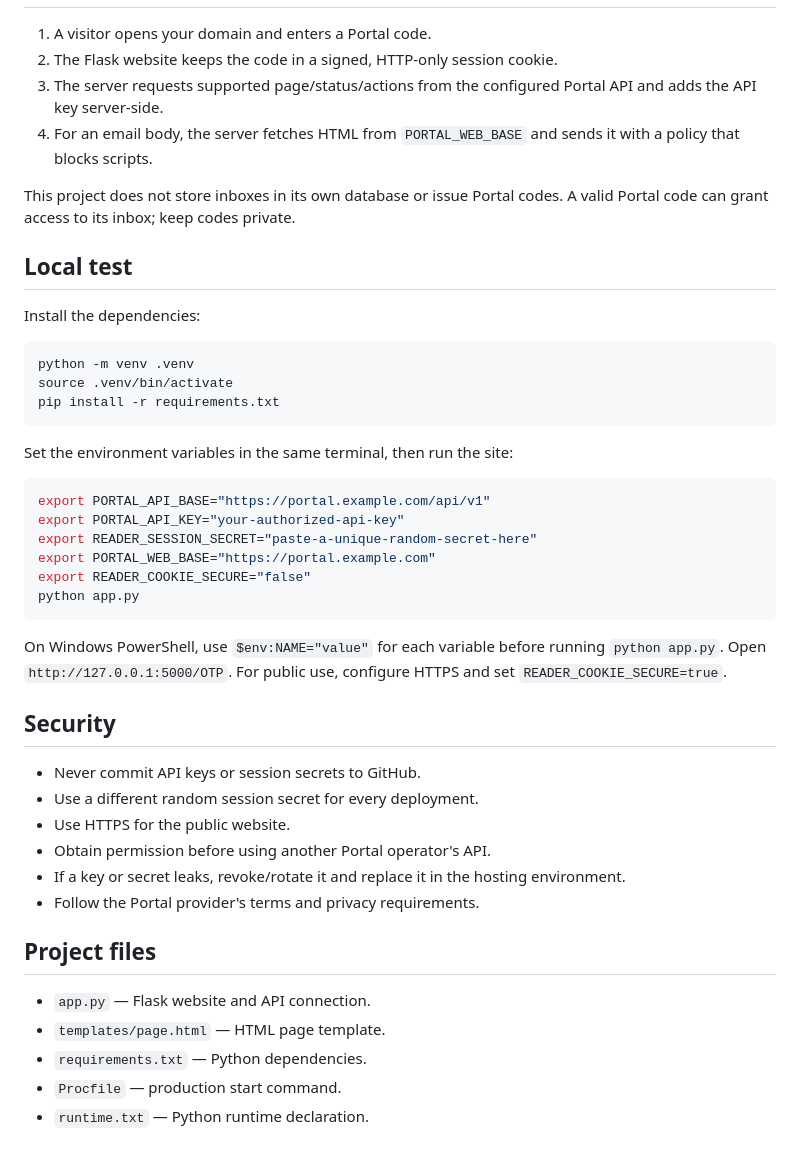
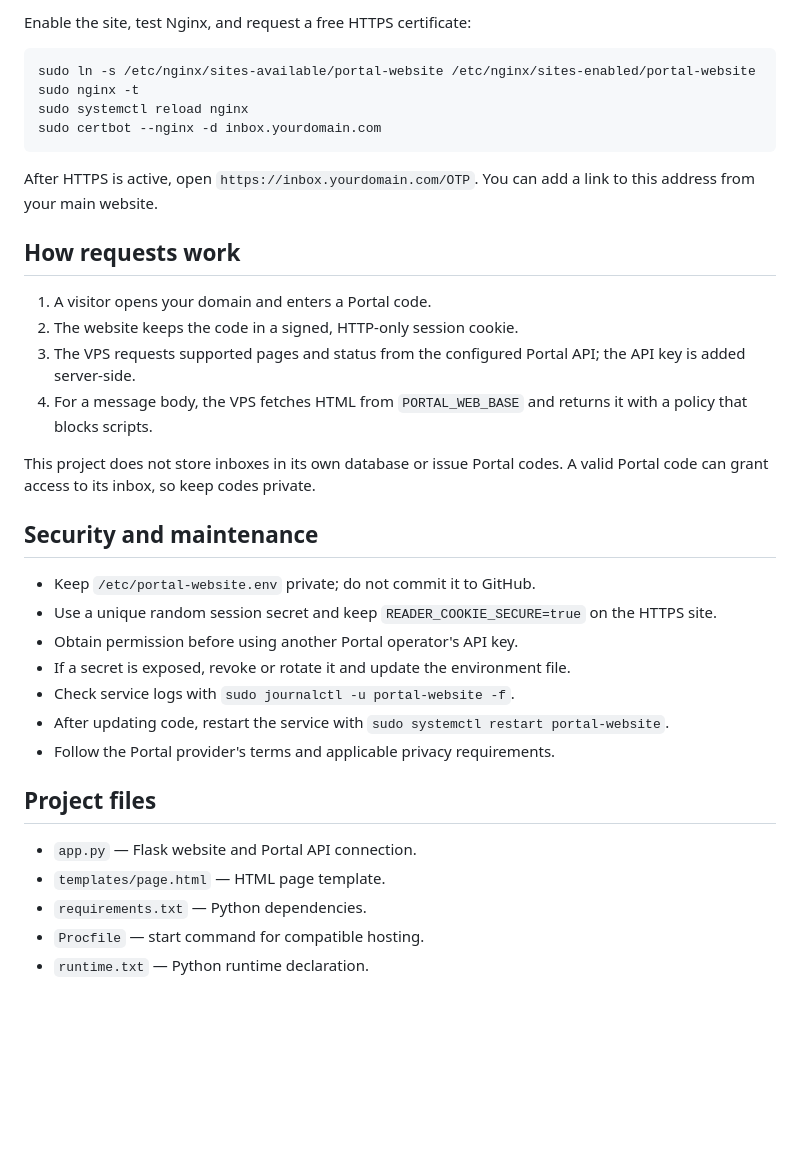
Before and after one commit to taslima68533-hue/Portal_Reader, a Markdown page: README.md, the part around one of its changes. Drawn GitHub-style; blank space fills up the shorter version.

````diff
--- a/README.md
+++ b/README.md
@@ -79,47 +150,37 @@ The API base shown in this repository's previous setup was `https://hridoybothub
+Enable the site, test Nginx, and request a free HTTPS certificate:
+
+```bash
+sudo ln -s /etc/nginx/sites-available/portal-website /etc/nginx/sites-enabled/portal-website
+sudo nginx -t
+sudo systemctl reload nginx
+sudo certbot --nginx -d inbox.yourdomain.com
+```
+
+After HTTPS is active, open `https://inbox.yourdomain.com/OTP`. You can add a link to this address from your main website.
+
+## How requests work
 
 1. A visitor opens your domain and enters a Portal code.
-2. The Flask website keeps the code in a signed, HTTP-only session cookie.
-3. The server requests supported page/status/actions from the configured Portal API and adds the API key server-side.
-4. For an email body, the server fetches HTML from `PORTAL_WEB_BASE` and sends it with a policy that blocks scripts.
+2. The website keeps the code in a signed, HTTP-only session cookie.
+3. The VPS requests supported pages and status from the configured Portal API; the API key is added server-side.
+4. For a message body, the VPS fetches HTML from `PORTAL_WEB_BASE` and returns it with a policy that blocks scripts.
 
-This project does not store inboxes in its own database or issue Portal codes. A valid Portal code can grant access to its inbox; keep codes private.
+This project does not store inboxes in its own database or issue Portal codes. A valid Portal code can grant access to its inbox, so keep codes private.
 
-## Local test
+## Security and maintenance
 
-Install the dependencies:
-
-```bash
-python -m venv .venv
-source .venv/bin/activate
-pip install -r requirements.txt
-```
-
-Set the environment variables in the same terminal, then run the site:
-
-```bash
-export PORTAL_API_BASE="https://portal.example.com/api/v1"
-export PORTAL_API_KEY="your-authorized-api-key"
-export READER_SESSION_SECRET="paste-a-unique-random-secret-here"
-export PORTAL_WEB_BASE="https://portal.example.com"
-export READER_COOKIE_SECURE="false"
-python app.py
-```
-
-On Windows PowerShell, use `$env:NAME="value"` for each variable before running `python app.py`. Open `http://127.0.0.1:5000/OTP`. For public use, configure HTTPS and set `READER_COOKIE_SECURE=true`.
-
-## Security
-
-- Never commit API keys or session secrets to GitHub.
-- Use a different random session secret for every deployment.
-- Use HTTPS for the public website.
-- Obtain permission before using another Portal operator's API.
-- If a key or secret leaks, revoke/rotate it and replace it in the hosting environment.
-- Follow the Portal provider's terms and privacy requirements.
+- Keep `/etc/portal-website.env` private; do not commit it to GitHub.
+- Use a unique random session secret and keep `READER_COOKIE_SECURE=true` on the HTTPS site.
+- Obtain permission before using another Portal operator's API key.
+- If a secret is exposed, revoke or rotate it and update the environment file.
+- Check service logs with `sudo journalctl -u portal-website -f`.
+- After updating code, restart the service with `sudo systemctl restart portal-website`.
+- Follow the Portal provider's terms and applicable privacy requirements.
 
 ## Project files
 
-- `app.py` — Flask website and API connection.
+- `app.py` — Flask website and Portal API connection.
 - `templates/page.html` — HTML page template.
 - `requirements.txt` — Python dependencies.
-- `Procfile` — production start command.
+- `Procfile` — start command for compatible hosting.
 - `runtime.txt` — Python runtime declaration.
````
Also changed, not shown: other parts of README.md (+115 -44 lines).
